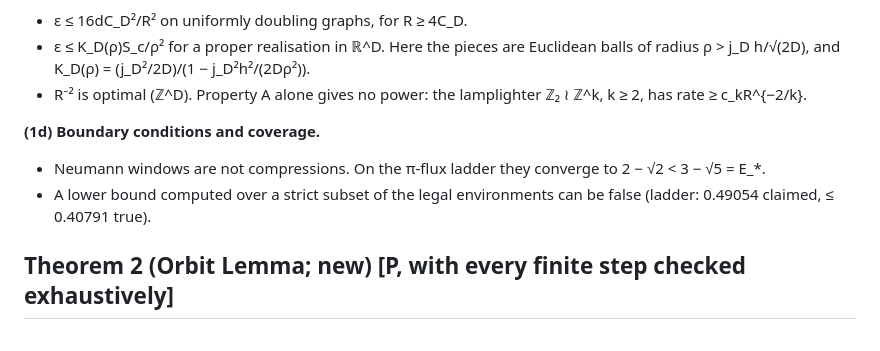
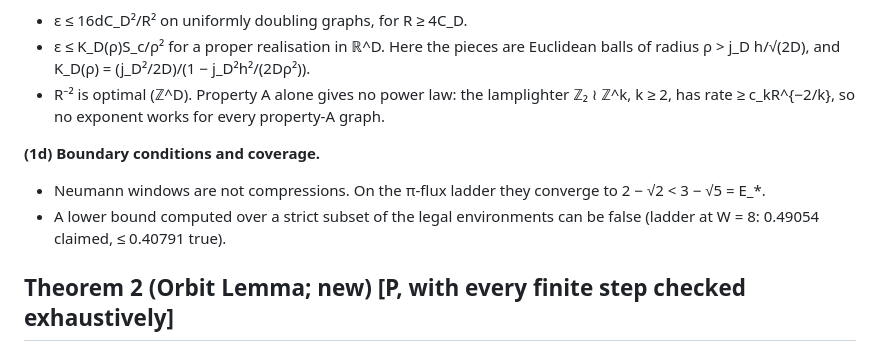
Before and after one commit to dewarjoseph/-, a Markdown page: deliverables/PHASE12_STRONGEST_THEOREM.md, the part around the change. Drawn GitHub-style.

```diff
--- a/deliverables/PHASE12_STRONGEST_THEOREM.md
+++ b/deliverables/PHASE12_STRONGEST_THEOREM.md
@@ -22,11 +22,11 @@ and the lower side is ≥ inf_j λ^D(K_j) − ε(χ), with ε(χ) = sup_vΣ_{e
 **(1c) Rates.**
 - ε ≤ 16dC_D²/R² on uniformly doubling graphs, for R ≥ 4C_D.
 - ε ≤ K_D(ρ)S_c/ρ² for a proper realisation in ℝ^D. Here the pieces are Euclidean balls of radius ρ > j_D h/√(2D), and K_D(ρ) = (j_D²/2D)/(1 − j_D²h²/(2Dρ²)).
-- R⁻² is optimal (ℤ^D). Property A alone gives no power: the lamplighter ℤ₂ ≀ ℤ^k, k ≥ 2, has rate ≥ c_kR^{−2/k}.
+- R⁻² is optimal (ℤ^D). Property A alone gives no power law: the lamplighter ℤ₂ ≀ ℤ^k, k ≥ 2, has rate ≥ c_kR^{−2/k}, so no exponent works for every property-A graph.
 
 **(1d) Boundary conditions and coverage.**
 - Neumann windows are not compressions. On the π-flux ladder they converge to 2 − √2 < 3 − √5 = E_\*.
-- A lower bound computed over a strict subset of the legal environments can be false (ladder: 0.49054 claimed, ≤ 0.40791 true).
+- A lower bound computed over a strict subset of the legal environments can be false (ladder at W = 8: 0.49054 claimed, ≤ 0.40791 true).
 
 ## Theorem 2 (Orbit Lemma; new) [P, with every finite step checked exhaustively]
 
```
Also changed, not shown: deliverables/PHASE12_REPORT.md (+4 -3 lines).
